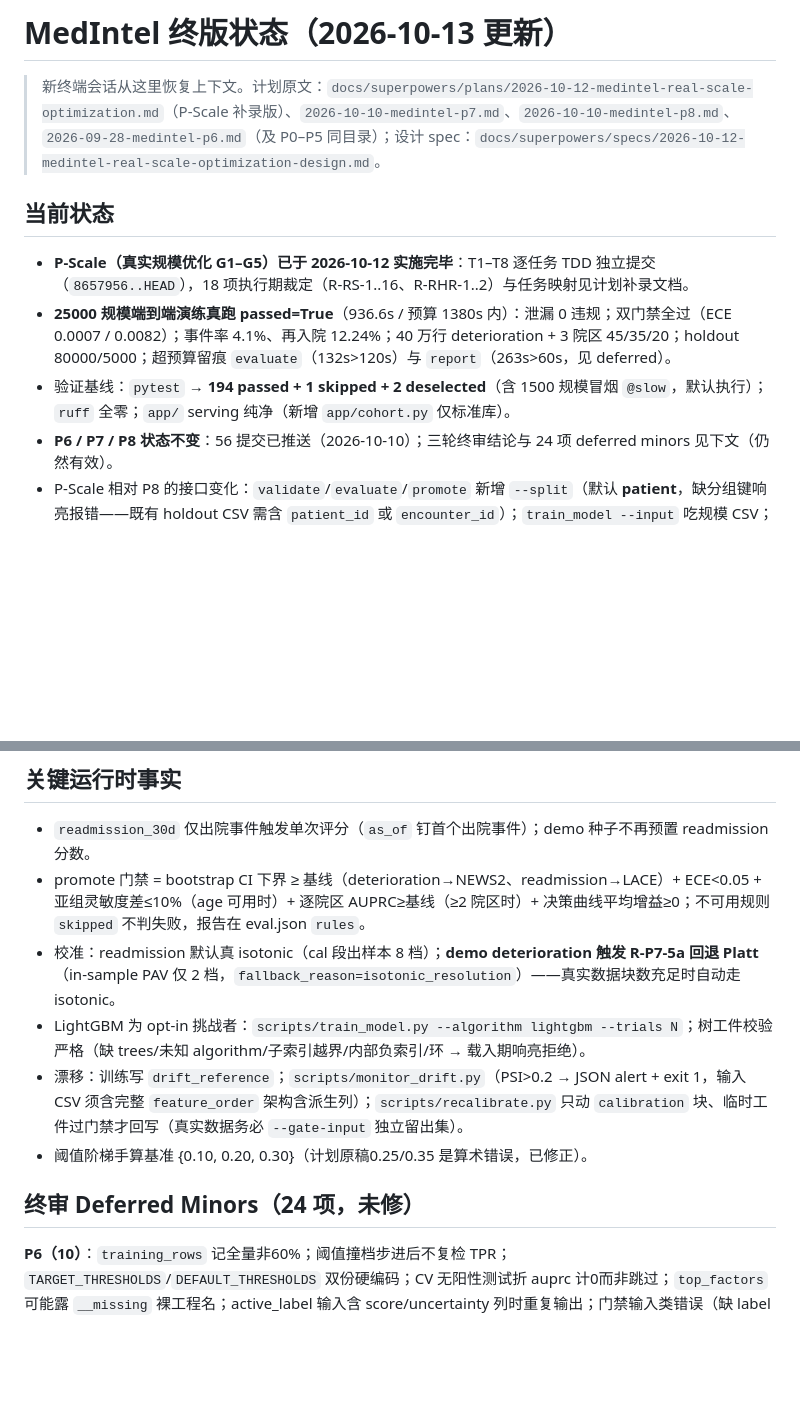
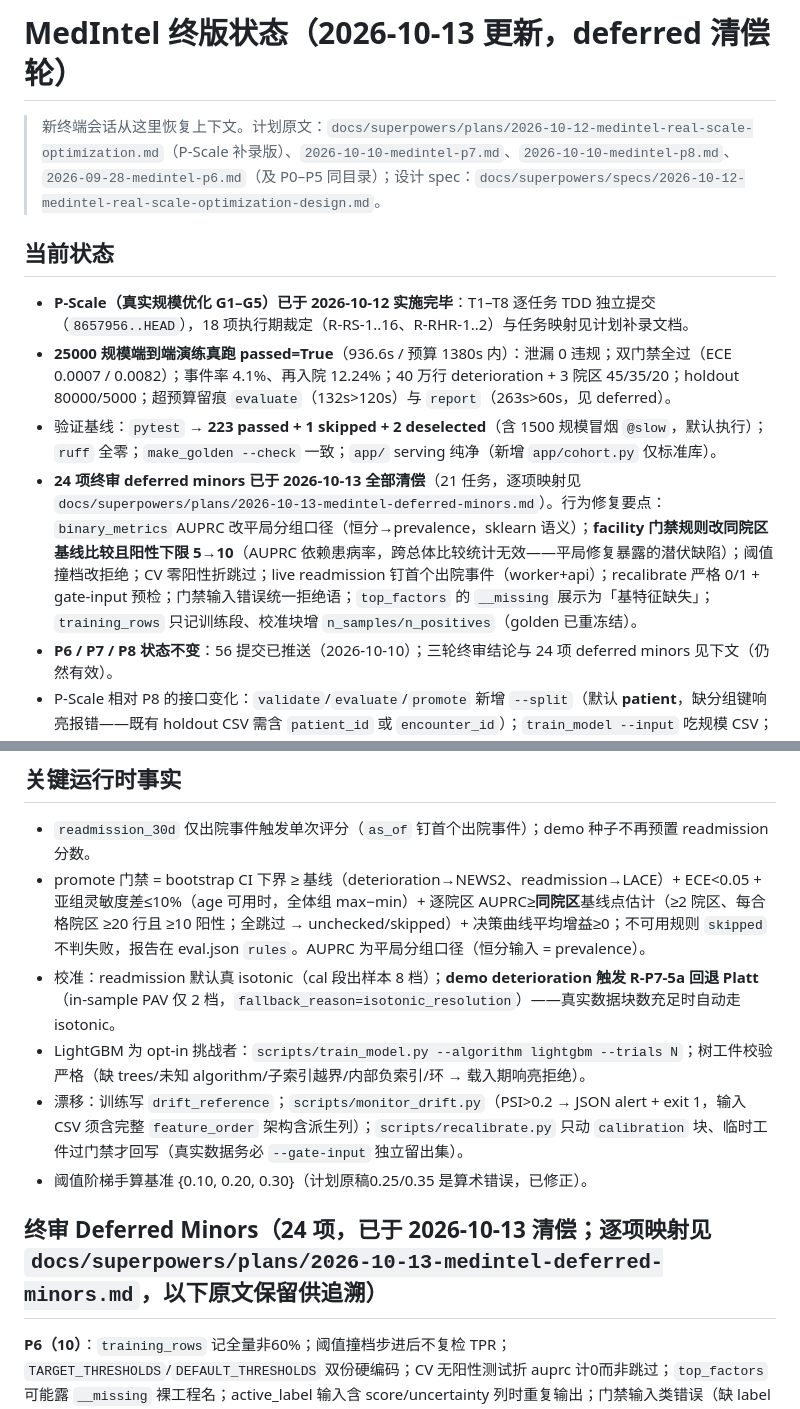
Before and after one commit to TR2335/ML, a Markdown page: docs/superpowers/STATUS.md, 2 parts joined by grey strips. Rendered like a GitHub page; blank space fills up the shorter version.

Commit message:
docs: close out 24 deferred minors with plan mapping

```diff
--- a/docs/superpowers/STATUS.md
+++ b/docs/superpowers/STATUS.md
@@ -1,4 +1,4 @@
-# MedIntel 终版状态（2026-10-13 更新）
+# MedIntel 终版状态（2026-10-13 更新，deferred 清偿轮）
 
 > 新终端会话从这里恢复上下文。计划原文：`docs/superpowers/plans/2026-10-12-medintel-real-scale-optimization.md`（P-Scale 补录版）、`2026-10-10-medintel-p7.md`、`2026-10-10-medintel-p8.md`、`2026-09-28-medintel-p6.md`（及 P0–P5 同目录）；设计 spec：`docs/superpowers/specs/2026-10-12-medintel-real-scale-optimization-design.md`。
 
@@ -6,7 +6,8 @@
 
 - **P-Scale（真实规模优化 G1–G5）已于 2026-10-12 实施完毕**：T1–T8 逐任务 TDD 独立提交（`8657956..HEAD`），18 项执行期裁定（R-RS-1..16、R-RHR-1..2）与任务映射见计划补录文档。
 - **25000 规模端到端演练真跑 passed=True**（936.6s / 预算 1380s 内）：泄漏 0 违规；双门禁全过（ECE 0.0007 / 0.0082）；事件率 4.1%、再入院 12.24%；40 万行 deterioration + 3 院区 45/35/20；holdout 80000/5000；超预算留痕 `evaluate`（132s>120s）与 `report`（263s>60s，见 deferred）。
-- 验证基线：`pytest` → **194 passed + 1 skipped + 2 deselected**（含 1500 规模冒烟 `@slow`，默认执行）；`ruff` 全零；`app/` serving 纯净（新增 `app/cohort.py` 仅标准库）。
+- 验证基线：`pytest` → **223 passed + 1 skipped + 2 deselected**（含 1500 规模冒烟 `@slow`，默认执行）；`ruff` 全零；`make_golden --check` 一致；`app/` serving 纯净（新增 `app/cohort.py` 仅标准库）。
+- **24 项终审 deferred minors 已于 2026-10-13 全部清偿**（21 任务，逐项映射见 `docs/superpowers/plans/2026-10-13-medintel-deferred-minors.md`）。行为修复要点：`binary_metrics` AUPRC 改平局分组口径（恒分→prevalence，sklearn 语义）；**facility 门禁规则改同院区基线比较且阳性下限 5→10**（AUPRC 依赖患病率，跨总体比较统计无效——平局修复暴露的潜伏缺陷）；阈值撞档改拒绝；CV 零阳性折跳过；live readmission 钉首个出院事件（worker+api）；recalibrate 严格 0/1 + gate-input 预检；门禁输入错误统一拒绝语；`top_factors` 的 `__missing` 展示为「基特征缺失」；`training_rows` 只记训练段、校准块增 `n_samples/n_positives`（golden 已重冻结）。
 - **P6 / P7 / P8 状态不变**：56 提交已推送（2026-10-10）；三轮终审结论与 24 项 deferred minors 见下文（仍然有效）。
 - P-Scale 相对 P8 的接口变化：`validate`/`evaluate`/`promote` 新增 `--split`（默认 **patient**，缺分组键响亮报错——既有 holdout CSV 需含 `patient_id` 或 `encounter_id`）；`train_model --input` 吃规模 CSV；`monitor_drift` 输出 `ks/ks_reason` 且对出院源字段 CSV 即时派生；工件 `drift_reference` 新增 `sample`（≤2000/特征）。
 
@@ -19,13 +20,13 @@
 ## 关键运行时事实
 
 - `readmission_30d` 仅出院事件触发单次评分（`as_of` 钉首个出院事件）；demo 种子不再预置 readmission 分数。
-- promote 门禁 = bootstrap CI 下界 ≥ 基线（deterioration→NEWS2、readmission→LACE）+ ECE<0.05 + 亚组灵敏度差≤10%（age 可用时）+ 逐院区 AUPRC≥基线（≥2 院区时）+ 决策曲线平均增益≥0；不可用规则 `skipped` 不判失败，报告在 eval.json `rules`。
+- promote 门禁 = bootstrap CI 下界 ≥ 基线（deterioration→NEWS2、readmission→LACE）+ ECE<0.05 + 亚组灵敏度差≤10%（age 可用时，全体组 max−min）+ 逐院区 AUPRC≥**同院区**基线点估计（≥2 院区、每合格院区 ≥20 行且 ≥10 阳性；全跳过 → unchecked/skipped）+ 决策曲线平均增益≥0；不可用规则 `skipped` 不判失败，报告在 eval.json `rules`。AUPRC 为平局分组口径（恒分输入 = prevalence）。
 - 校准：readmission 默认真 isotonic（cal 段出样本 8 档）；**demo deterioration 触发 R-P7-5a 回退 Platt**（in-sample PAV 仅 2 档，`fallback_reason=isotonic_resolution`）——真实数据块数充足时自动走 isotonic。
 - LightGBM 为 opt-in 挑战者：`scripts/train_model.py --algorithm lightgbm --trials N`；树工件校验严格（缺 trees/未知 algorithm/子索引越界/内部负索引/环 → 载入期响亮拒绝）。
 - 漂移：训练写 `drift_reference`；`scripts/monitor_drift.py`（PSI>0.2 → JSON alert + exit 1，输入 CSV 须含完整 `feature_order` 架构含派生列）；`scripts/recalibrate.py` 只动 `calibration` 块、临时工件过门禁才回写（真实数据务必 `--gate-input` 独立留出集）。
 - 阈值阶梯手算基准 {0.10, 0.20, 0.30}（计划原稿0.25/0.35 是算术错误，已修正）。
 
-## 终审 Deferred Minors（24 项，未修）
+## 终审 Deferred Minors（24 项，已于 2026-10-13 清偿；逐项映射见 `docs/superpowers/plans/2026-10-13-medintel-deferred-minors.md`，以下原文保留供追溯）
 
 **P6（10）**：`training_rows` 记全量非60%；阈值撞档步进后不复检 TPR；`TARGET_THRESHOLDS`/`DEFAULT_THRESHOLDS` 双份硬编码；CV 无阳性测试折 auprc 计0而非跳过；`top_factors` 可能露 `__missing` 裸工程名；active_label 输入含 score/uncertainty 列时重复输出；门禁输入类错误（缺 label 列/非数字/文件不存在）走 traceback 非统一拒绝语；`make_golden.DEFAULT_ARTIFACTS` 与 RiskEngine 默认路径隐式耦合；**`binary_metrics` 恒分 AUPRC 经 (score,label) 元组平局得 1.0（P5 遗留怪癖，修复需同步门禁 fixture）**；校准审计链仅 `fitted_on`。
 
```
